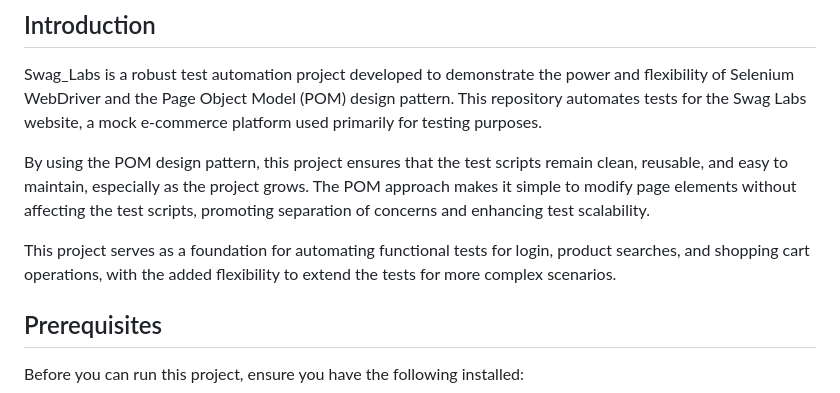
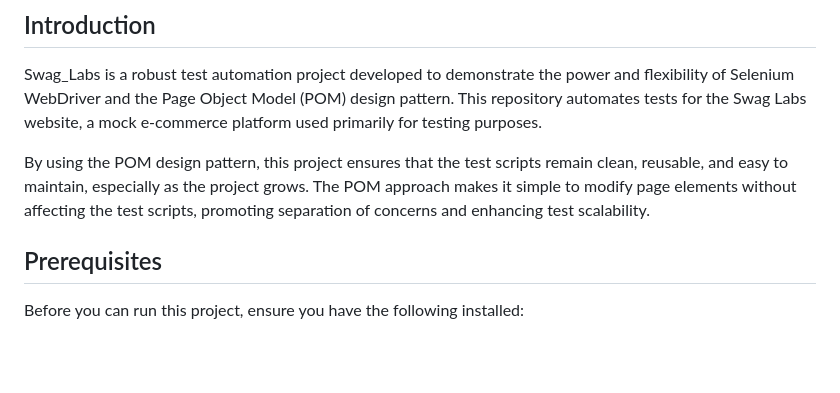
Before and after one commit to Osama2262/Swag_Labs, a Markdown page: README.md, the part around the change. Drawn GitHub-style; blank space fills up the shorter version.

```diff
--- a/README.md
+++ b/README.md
@@ -8,8 +8,6 @@ comprehensive test automation project built with Selenium WebDriver, implementin
 Swag_Labs is a robust test automation project developed to demonstrate the power and flexibility of Selenium WebDriver and the Page Object Model (POM) design pattern. This repository automates tests for the Swag Labs website, a mock e-commerce platform used primarily for testing purposes.
 
 By using the POM design pattern, this project ensures that the test scripts remain clean, reusable, and easy to maintain, especially as the project grows. The POM approach makes it simple to modify page elements without affecting the test scripts, promoting separation of concerns and enhancing test scalability.
-
-This project serves as a foundation for automating functional tests for login, product searches, and shopping cart operations, with the added flexibility to extend the tests for more complex scenarios.
 
 ## Prerequisites
 
```
